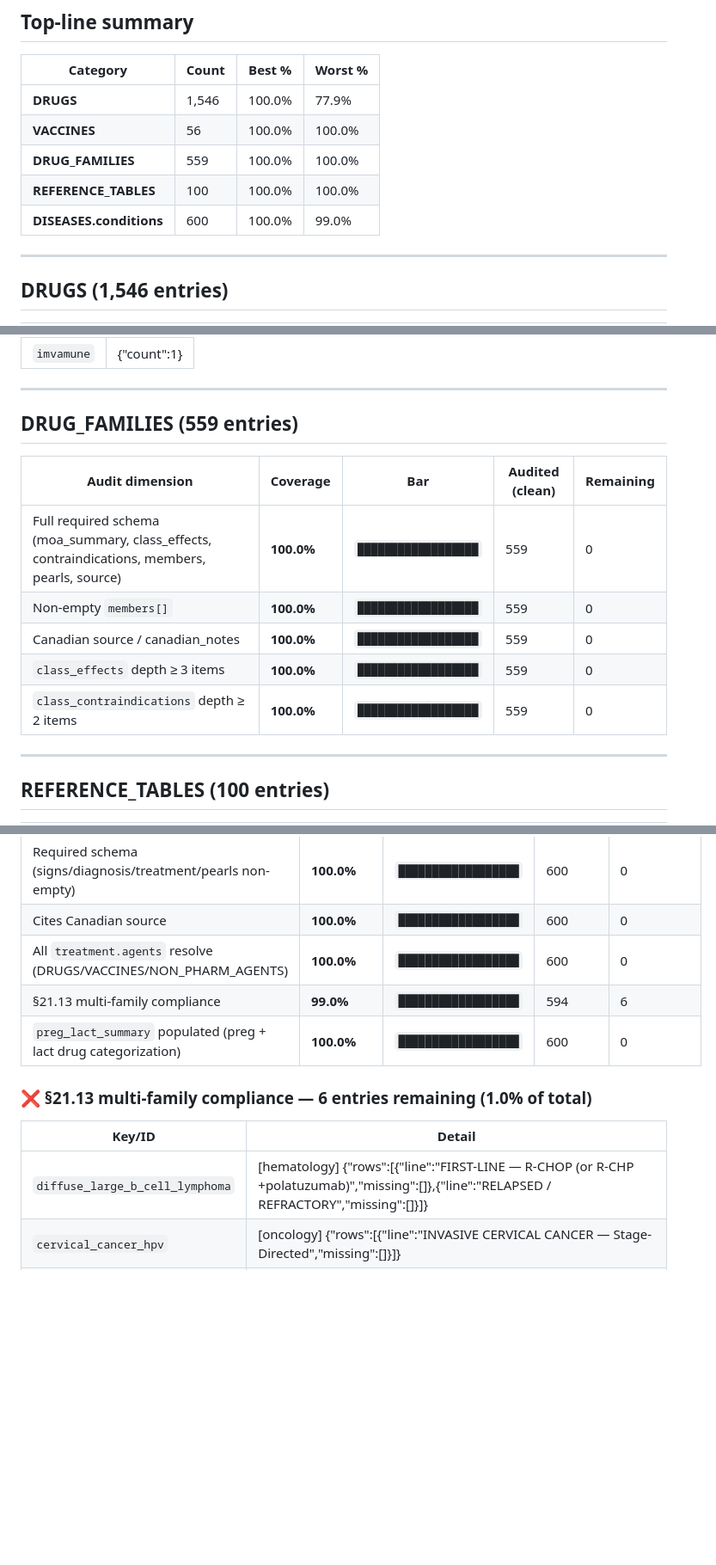
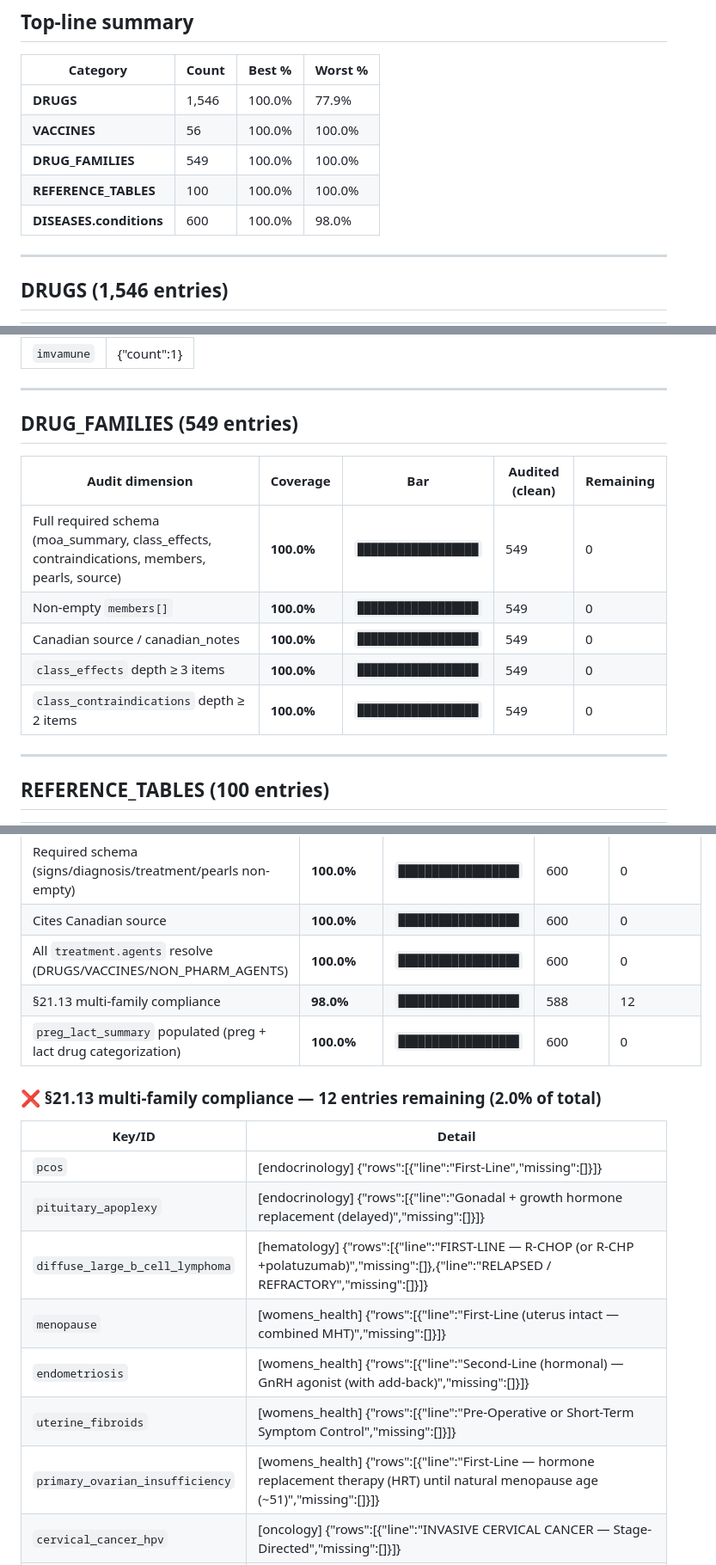
Before and after one commit to ShadyTakla/rxguide, a Markdown page: AUDIT-STATUS.md, 3 parts joined by grey strips. Shown at 86% size. Rendered like a GitHub page; blank space fills up the shorter version.

Commit message:
DF batch 6: consolidate 10 duplicate family pairs + 96 chip rebuilds
Merged duplicate / aliased family cards into canonical entries (members + pearls
deduped, FAMILY_MAP redirected, DISEASES treatment chips propagated):

- NRTIs ← HIV NRTIs (Nucleoside/Nucleotide RTIs) + Nucleos(t)ide RTIs
- NNRTIs ← HIV NNRTIs (Non-Nucleoside RTIs)
- Direct Oral Anticoagulants ← Anticoagulants (DOACs)
- Non-DHP CCBs ← Non-DHP Calcium Channel Blockers
- Aldosterone Antagonists ← MRAs (Mineralocorticoid Receptor Antagonists)
- Anti-VEGF Therapy ← Anti-VEGF mAbs
- Estrogens ← Estrogens / Hormone Therapy
- Gabapentinoids ← Pregabalin/Gabapentin
- Antiparkinson Agents ← Levodopa (drug-not-family subclass)

Total DRUG_FAMILIES: 559 → 549. FAMILY_MAP integrity: 0 dangling refs.
DISEASES treatment row chips updated: 96 (renderer-driven cross-cat propagation
per AGENTS.md §21.13).

Deliberately retained as intentional umbrella/subclass splits per user direction
(granularity clinically useful): Antidepressants/SSRIs, Antipsychotics/Atypical/
Typical, IV-Iron/Oral-Iron, Anti-Androgens/Androgen Receptor Antagonists (5-ARIs
vs AR-antagonists are different pharmacology), Acute Migraine Therapy/Triptans
(therapeutic category vs drug class).

https://claude.ai/code/session_011hufMsKgZTrhgSziUdVtAG

```diff
--- a/AUDIT-STATUS.md
+++ b/AUDIT-STATUS.md
@@ -23,9 +23,9 @@
 |---|---|---|---|
 | **DRUGS** | 1,546 | 100.0% | 77.9% |
 | **VACCINES** | 56 | 100.0% | 100.0% |
-| **DRUG_FAMILIES** | 559 | 100.0% | 100.0% |
+| **DRUG_FAMILIES** | 549 | 100.0% | 100.0% |
 | **REFERENCE_TABLES** | 100 | 100.0% | 100.0% |
-| **DISEASES.conditions** | 600 | 100.0% | 99.0% |
+| **DISEASES.conditions** | 600 | 100.0% | 98.0% |
 
 ---
 
@@ -207,15 +207,15 @@ mannitol_inhaled
 
 ---
 
-## DRUG_FAMILIES (559 entries)
+## DRUG_FAMILIES (549 entries)
 
 | Audit dimension | Coverage | Bar | Audited (clean) | Remaining |
 |---|---|---|---|---|
-| Full required schema (moa_summary, class_effects, contraindications, members, pearls, source) | **100.0%** | `██████████████████` | 559 | 0 |
-| Non-empty `members[]` | **100.0%** | `██████████████████` | 559 | 0 |
-| Canadian source / canadian_notes | **100.0%** | `██████████████████` | 559 | 0 |
-| `class_effects` depth ≥ 3 items | **100.0%** | `██████████████████` | 559 | 0 |
-| `class_contraindications` depth ≥ 2 items | **100.0%** | `██████████████████` | 559 | 0 |
+| Full required schema (moa_summary, class_effects, contraindications, members, pearls, source) | **100.0%** | `██████████████████` | 549 | 0 |
+| Non-empty `members[]` | **100.0%** | `██████████████████` | 549 | 0 |
+| Canadian source / canadian_notes | **100.0%** | `██████████████████` | 549 | 0 |
+| `class_effects` depth ≥ 3 items | **100.0%** | `██████████████████` | 549 | 0 |
+| `class_contraindications` depth ≥ 2 items | **100.0%** | `██████████████████` | 549 | 0 |
 
 ---
 
@@ -238,14 +238,20 @@ mannitol_inhaled
 | Required schema (signs/diagnosis/treatment/pearls non-empty) | **100.0%** | `██████████████████` | 600 | 0 |
 | Cites Canadian source | **100.0%** | `██████████████████` | 600 | 0 |
 | All `treatment.agents` resolve (DRUGS/VACCINES/NON_PHARM_AGENTS) | **100.0%** | `██████████████████` | 600 | 0 |
-| §21.13 multi-family compliance | **99.0%** | `██████████████████` | 594 | 6 |
+| §21.13 multi-family compliance | **98.0%** | `██████████████████` | 588 | 12 |
 | `preg_lact_summary` populated (preg + lact drug categorization) | **100.0%** | `██████████████████` | 600 | 0 |
 
-### ❌ §21.13 multi-family compliance — 6 entries remaining (1.0% of total)
+### ❌ §21.13 multi-family compliance — 12 entries remaining (2.0% of total)
 
 | Key/ID | Detail |
 |---|---|
+| `pcos` | [endocrinology] {"rows":[{"line":"First-Line","missing":[]}]} |
+| `pituitary_apoplexy` | [endocrinology] {"rows":[{"line":"Gonadal + growth hormone replacement (delayed)","missing":[]}]} |
 | `diffuse_large_b_cell_lymphoma` | [hematology] {"rows":[{"line":"FIRST-LINE — R-CHOP (or R-CHP +polatuzumab)","missing":[]},{"line":"RELAPSED / REFRACTORY","missing":[]}]} |
+| `menopause` | [womens_health] {"rows":[{"line":"First-Line (uterus intact — combined MHT)","missing":[]}]} |
+| `endometriosis` | [womens_health] {"rows":[{"line":"Second-Line (hormonal) — GnRH agonist (with add-back)","missing":[]}]} |
+| `uterine_fibroids` | [womens_health] {"rows":[{"line":"Pre-Operative or Short-Term Symptom Control","missing":[]}]} |
+| `primary_ovarian_insufficiency` | [womens_health] {"rows":[{"line":"First-Line — hormone replacement therapy (HRT) until natural menopause age (~51)","missing":[]}]} |
 | `cervical_cancer_hpv` | [oncology] {"rows":[{"line":"INVASIVE CERVICAL CANCER — Stage-Directed","missing":[]}]} |
 | `lymphoma_hodgkin_nhl` | [oncology] {"rows":[{"line":"DIFFUSE LARGE B-CELL LYMPHOMA (DLBCL) — First-Line","missing":[]},{"line":"DLBCL — Relapsed/Refractory","missing":[]}]} |
 | `ovarian_cancer` | [oncology] {"rows":[{"line":"RECURRENT DISEASE — platinum sensitivity drives choice","missing":[]}]} |
```
Also changed, not shown: other parts of AUDIT-STATUS.md (+2 -2 lines).
